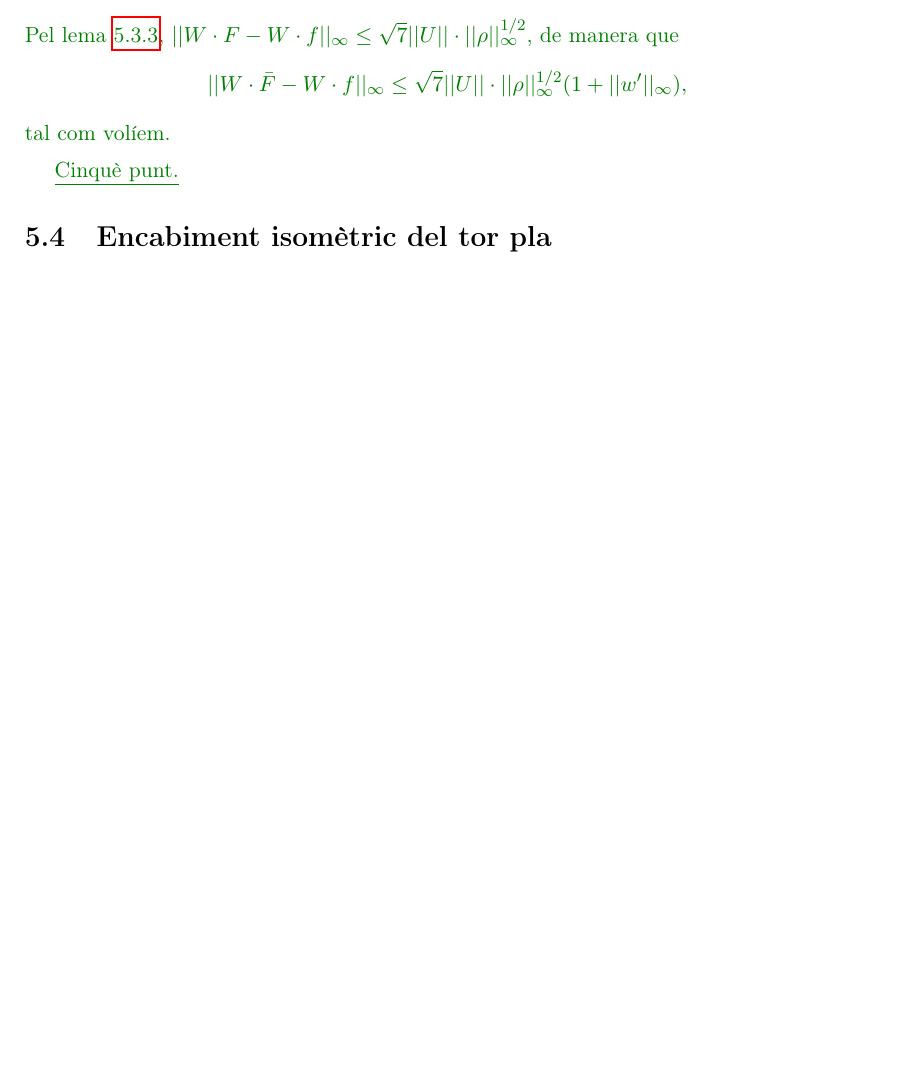
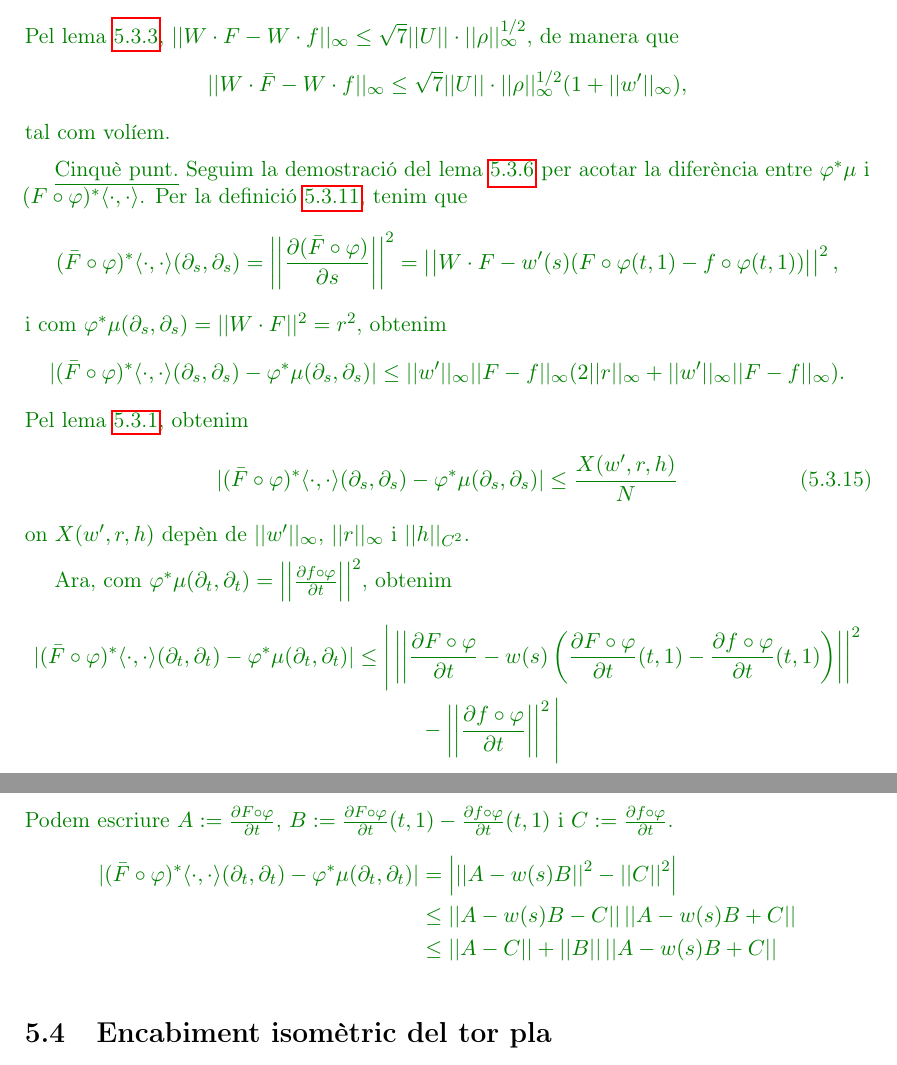
Before and after one commit to victorrjbm12/Mates, a LaTeX book (TFG.tex, which reads 5_Tor.tex): part of page 32 of 51 before the commit and two parts of pages 32 and 33 of 51 after it, the two joined at a grey line, cut so that both start at the same text, the shorter picture padded with empty space. Compiled offline with pdfLaTeX.

Commit message:
27 d'abril

```diff
--- a/5_Tor.tex
+++ b/5_Tor.tex
@@ -375,8 +375,54 @@ Pel lema \ref{lema:lema4}, $||W\cdot F - W\cdot f||_\infty\le\sqrt7||U||\cdot||\
 tal com volíem.
 
 \underline{Cinquè punt.}
+Seguim la demostració del lema \ref{lema:lema7} per acotar la diferència entre $\varphi^*\mu$ i $(F\circ\varphi)^*\langle\cdot,\cdot\rangle$. Per la definició \ref{eq:def_barF}, tenim que
+\begin{equation*}
+    (\bar F\circ\varphi)^*\langle\cdot,\cdot\rangle (\partial_s, \partial_s) = \left|\left|\frac{\partial(\bar F\circ\varphi)}{\partial s}\right|\right|^2 = \left|\left| W\cdot F - w'(s)(F\circ\varphi(t,1)-f\circ\varphi(t,1)) \right|\right|^2,
+\end{equation*}
+i com $\varphi^*\mu(\partial_s,\partial_s) = ||W\cdot F||^2 = r^2$, obtenim
+\begin{equation*}
+    |(\bar F\circ\varphi)^*\langle\cdot,\cdot\rangle(\partial_s, \partial_s) - \varphi^*\mu(\partial_s, \partial_s)| \le ||w'||_\infty||F-f||_\infty(2||r||_\infty + ||w'||_\infty||F-f||_\infty).
+\end{equation*}
+Pel lema \ref{lema:lema2}, obtenim
+\begin{equation}
+    |(\bar F\circ\varphi)^*\langle\cdot,\cdot\rangle(\partial_s, \partial_s) - \varphi^*\mu(\partial_s, \partial_s)| \le \frac{X(w',r,h)}{N}
+\end{equation}
+on $X(w',r,h)$ depèn de $||w'||_\infty$, $||r||_\infty$ i $||h||_{C^2}$.
+
+Ara, com $\varphi^*\mu(\partial_t,\partial_t) = \left|\left| \frac{\partial f\circ\varphi}{\partial t} \right|\right|^2$, obtenim
+\begin{align*}
+    |(\bar F\circ\varphi)^*\langle\cdot,\cdot\rangle(\partial_t, \partial_t) - \varphi^*\mu(\partial_t, \partial_t)| &\le
+    \Bigg|\left|\left|\frac{\partial F\circ\varphi}{\partial t}-w(s)\left(\frac{\partial F\circ\varphi}{\partial t}(t,1) - \frac{\partial f\circ\varphi}{\partial t}(t,1)\right)\right|\right|^2 \\&\quad\quad\quad- \left|\left| \frac{\partial f\circ\varphi}{\partial t} \right|\right|^2\Bigg|
+\end{align*}
+Podem escriure $A:=\frac{\partial F\circ\varphi}{\partial t}$, $B:=\frac{\partial F\circ \varphi}{\partial t}(t,1) - \frac{\partial f\circ\varphi}{\partial t}(t,1)$ i $C:=\frac{\partial f\circ\varphi}{\partial t}$.
+\begin{align*}
+    |(\bar F\circ\varphi)^*\langle\cdot,\cdot\rangle(\partial_t, \partial_t) - \varphi^*\mu(\partial_t, \partial_t)|
+    &=
+    \left|\left|\left|A-w(s)B\right|\right|^2 - \left|\left|C\right|\right|^2\right|
+    \\&\le
+    \left|\left|A-w(s)B - C\right|\right|\left|\left|A-w(s)B + C\right|\right|
+    \\&\le
+    \left|\left|A - C\right|\right| + \left|\left|B\right|\right| \left|\left|A-w(s)B + C\right|\right|
+\end{align*}
+
+
+
+
+
+
+
+
 
 }
+
+
+
+
+
+
+
+
+
 \section{Encabiment isomètric del tor pla}
 {
 \color{blue} Per algun motiu, aquí canvien la mètrica de $\mu$ a $g$. Si veiem que no hi ha cap motiu, ho podem canviar.
```
Also changed, not shown: TFG.pdf, 5 other files.
